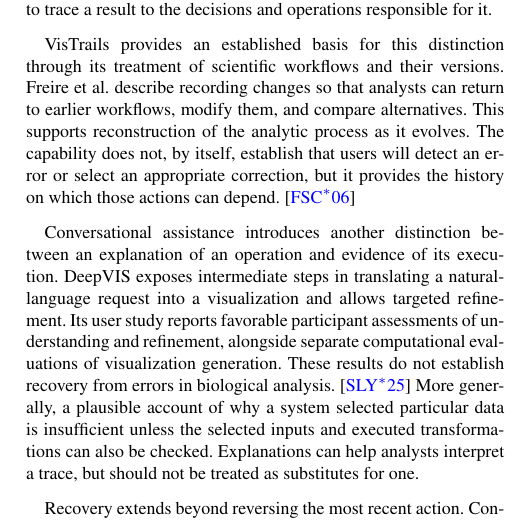
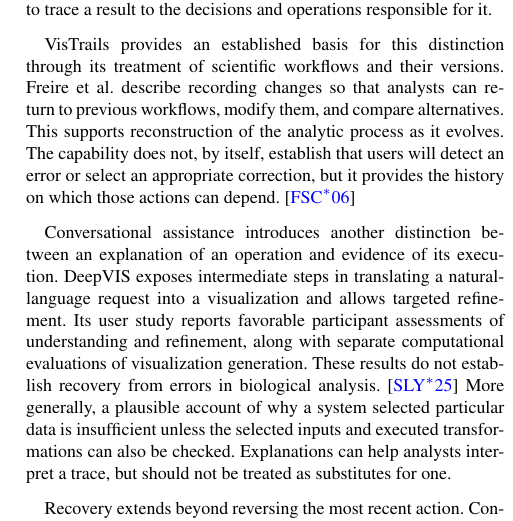
Before and after one commit to iMammal/From-Hairballs-to-Hypotheses---Revision-Draft, a LaTeX document (main.tex, which reads sections/07-evaluation.tex): part of one column of page 9 of 10, cut so that both start at the same text. Compiled offline with pdfLaTeX; a LaTeX package or settings file that is missing is left out.

Commit message:
Misc edits is Section 7.3

```diff
--- a/sections/07-evaluation.tex
+++ b/sections/07-evaluation.tex
@@ -45,9 +45,9 @@ The allocation of analytic decisions matters when the system chooses which struc
 
 Provenance records how an analytic result was produced. In assisted analysis, relevant records include the inputs, transformations, parameters, recommendations, and delegated operations that led to the current state. Their practical value depends on whether scientists can use them to answer questions about the result. A detailed log may establish that an operation occurred without making its consequences easy to inspect. Evaluation should therefore distinguish the availability of records from usable auditability: the ability to trace a result to the decisions and operations responsible for it.
 
-VisTrails provides an established basis for this distinction through its treatment of scientific workflows and their versions. Freire et al.~describe recording changes so that analysts can return to earlier workflows, modify them, and compare alternatives. This supports reconstruction of the analytic process as it evolves. The capability does not, by itself, establish that users will detect an error or select an appropriate correction, but it provides the history on which those actions can depend.~\cite{EvalFreire2006}
+VisTrails provides an established basis for this distinction through its treatment of scientific workflows and their versions. Freire et al.~describe recording changes so that analysts can return to previous workflows, modify them, and compare alternatives. This supports reconstruction of the analytic process as it evolves. The capability does not, by itself, establish that users will detect an error or select an appropriate correction, but it provides the history on which those actions can depend.~\cite{EvalFreire2006}
 
-Conversational assistance introduces another distinction between an explanation of an operation and evidence of its execution. DeepVIS exposes intermediate steps in translating a natural-language request into a visualization and allows targeted refinement. Its user study reports favorable participant assessments of understanding and refinement, alongside separate computational evaluations of visualization generation. These results do not establish recovery from errors in biological analysis.~\cite{EvalShuai2025} More generally, a plausible account of why a system selected particular data is insufficient unless the selected inputs and executed transformations can also be checked. Explanations can help analysts interpret a trace, but should not be treated as substitutes for one.
+Conversational assistance introduces another distinction between an explanation of an operation and evidence of its execution. DeepVIS exposes intermediate steps in translating a natural-language request into a visualization and allows targeted refinement. Its user study reports favorable participant assessments of understanding and refinement, along with separate computational evaluations of visualization generation. These results do not establish recovery from errors in biological analysis.~\cite{EvalShuai2025} More generally, a plausible account of why a system selected particular data is insufficient unless the selected inputs and executed transformations can also be checked. Explanations can help analysts interpret a trace, but should not be treated as substitutes for one.
 
 Recovery extends beyond reversing the most recent action. Consider a filter that inadvertently excludes a relevant cell population before a comparison and summary are generated. Correcting the filter is only part of the repair: the dependent outputs must also be updated, and the scientist must recognize which earlier conclusions require reconsideration. Evaluation could examine whether analysts detect the problem, locate the responsible operation, restore or revise the relevant state, and identify affected results. Recovery success, correction time, and the persistence of errors in downstream outputs provide different views of this process.
 
```
